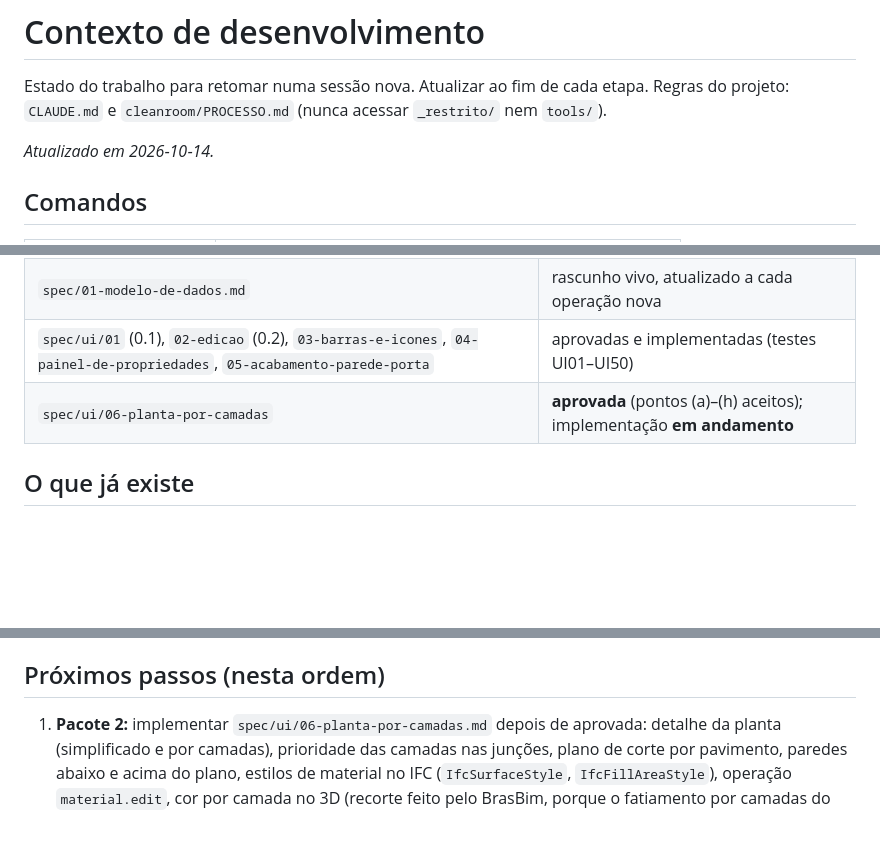
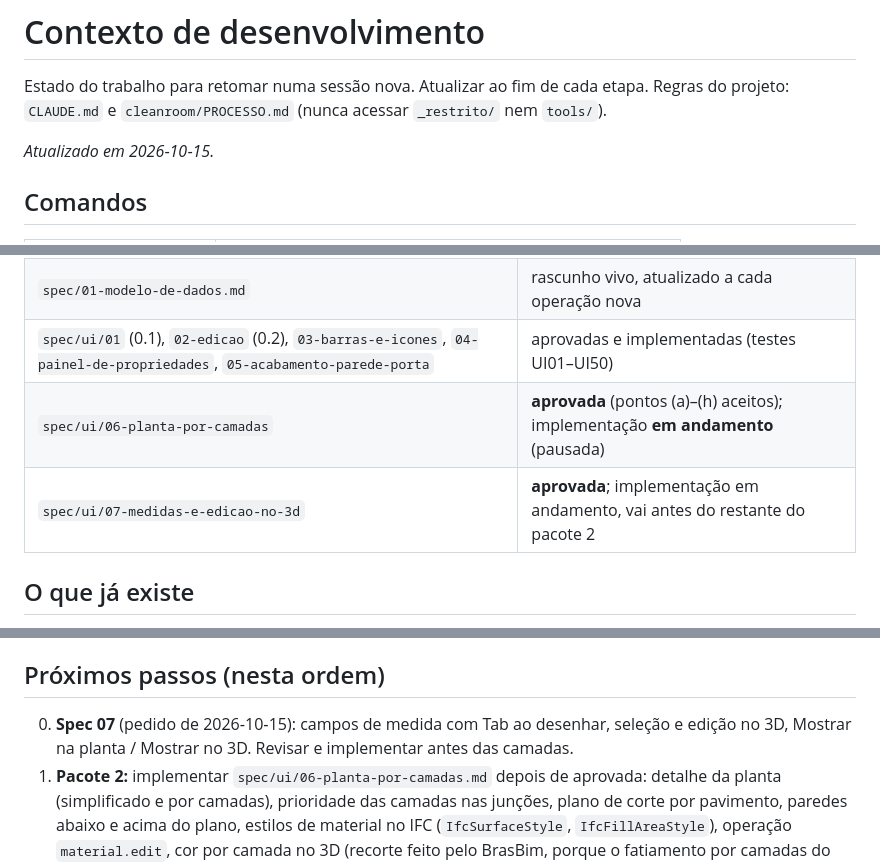
Before and after one commit to Ottopaz/BrasBim, a Markdown page: CONTEXTO.md, 3 parts joined by grey strips. Rendered like a GitHub page; blank space fills up the shorter version.

Commit message:
Spec da interface: medidas com Tab ao desenhar e edição no 3D, aprovada
Co-Authored-By: Claude Opus 5.5 <noreply@anthropic.com>
Signed-off-by: OTTO <otavio.cesarferr@gmail.com>

```diff
--- a/CONTEXTO.md
+++ b/CONTEXTO.md
@@ -4,7 +4,7 @@ Estado do trabalho para retomar numa sessão nova. Atualizar ao fim de cada etap
 Regras do projeto: `CLAUDE.md` e `cleanroom/PROCESSO.md` (nunca acessar `_restrito/` nem
 `tools/`).
 
-*Atualizado em 2026‑10‑14.*
+*Atualizado em 2026‑10‑15.*
 
 ## Comandos
 | Para | Comando |
@@ -21,7 +21,8 @@ Regras do projeto: `CLAUDE.md` e `cleanroom/PROCESSO.md` (nunca acessar `_restri
 | `spec/elementos/parede.md`, `porta.md`, `janela.md` | aprovadas (parede e porta implementadas; janela não) |
 | `spec/01-modelo-de-dados.md` | rascunho vivo, atualizado a cada operação nova |
 | `spec/ui/01` (0.1), `02-edicao` (0.2), `03-barras-e-icones`, `04-painel-de-propriedades`, `05-acabamento-parede-porta` | aprovadas e implementadas (testes UI01–UI50) |
-| `spec/ui/06-planta-por-camadas` | **aprovada** (pontos (a)–(h) aceitos); implementação **em andamento** |
+| `spec/ui/06-planta-por-camadas` | **aprovada** (pontos (a)–(h) aceitos); implementação **em andamento** (pausada) |
+| `spec/ui/07-medidas-e-edicao-no-3d` | **aprovada**; implementação em andamento, vai antes do restante do pacote 2 |
 
 ## O que já existe
 - Interface com barras móveis e ícones próprios, barra Opções por ferramenta, mini-barra
@@ -64,6 +65,9 @@ Falta (desenho combinado):
 - Testes UI51–UI60; atualizar `spec/01-modelo-de-dados.md` (`cut_height`, `material.edit`).
 
 ## Próximos passos (nesta ordem)
+0. **Spec 07** (pedido de 2026‑10‑15): campos de medida com Tab ao desenhar, seleção e
+   edição no 3D, Mostrar na planta / Mostrar no 3D. Revisar e implementar antes das
+   camadas.
 1. **Pacote 2:** implementar `spec/ui/06-planta-por-camadas.md` depois de aprovada:
    detalhe da planta (simplificado e por camadas), prioridade das camadas nas junções,
    plano de corte por pavimento, paredes abaixo e acima do plano, estilos de material
```
Also changed, not shown: spec/ui/07-medidas-e-edicao-no-3d.md (added, +234 -0 lines).
